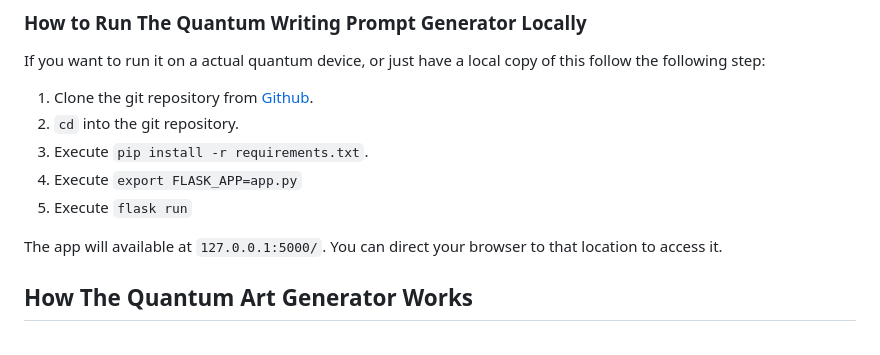
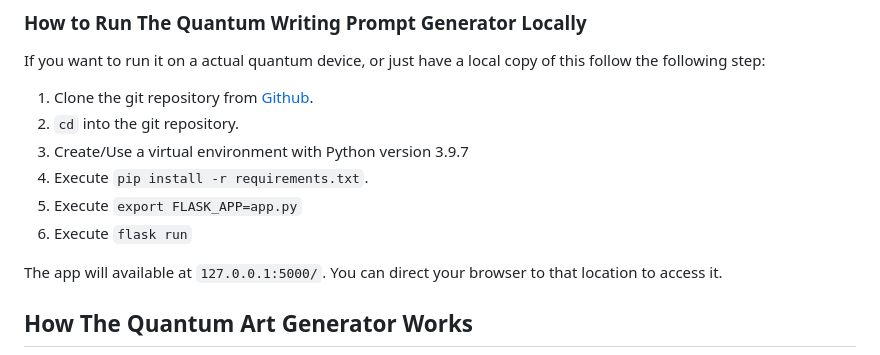
Before and after one commit to quantum-kittens/quantum-art-generator, a Markdown page: README.md, the part around the change. GitHub-like rendering.

Commit message:
Add Python version to ReadMe

```diff
--- a/README.md
+++ b/README.md
@@ -23,9 +23,10 @@ If you want to run it on a actual quantum device, or just have a local copy of t
 
 1. Clone the git repository from [Github](https://github.com/quantum-kittens/quantum-prompt-generator).
 2. `cd` into the git repository.
-3. Execute `pip install -r requirements.txt`.
-4. Execute `export FLASK_APP=app.py`
-5. Execute `flask run`
+3. Create/Use a virtual environment with Python version 3.9.7
+4. Execute `pip install -r requirements.txt`.
+5. Execute `export FLASK_APP=app.py`
+6. Execute `flask run`
 
 The app will available at `127.0.0.1:5000/`. You can direct your browser to that location to access it.
 
```
